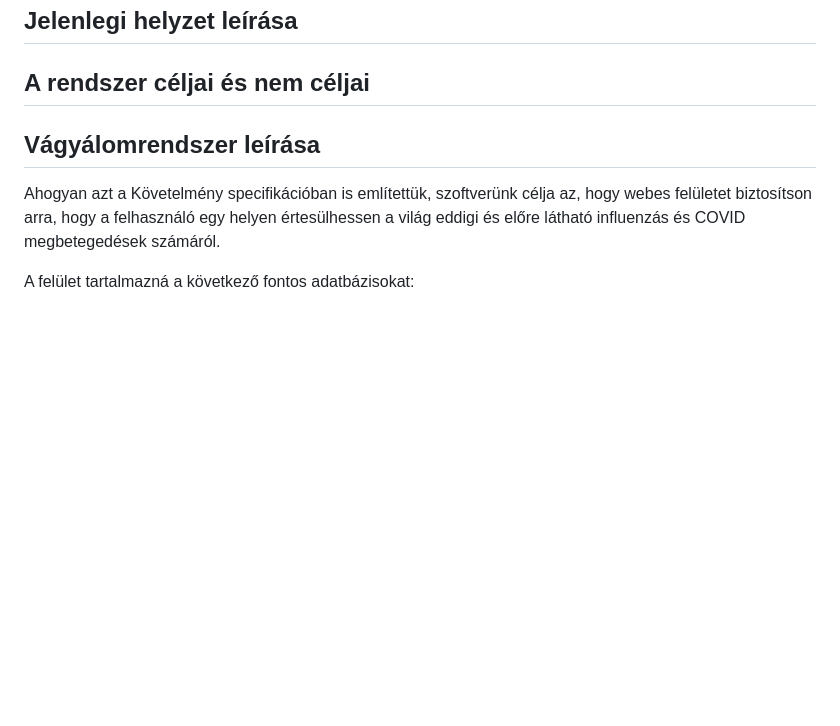
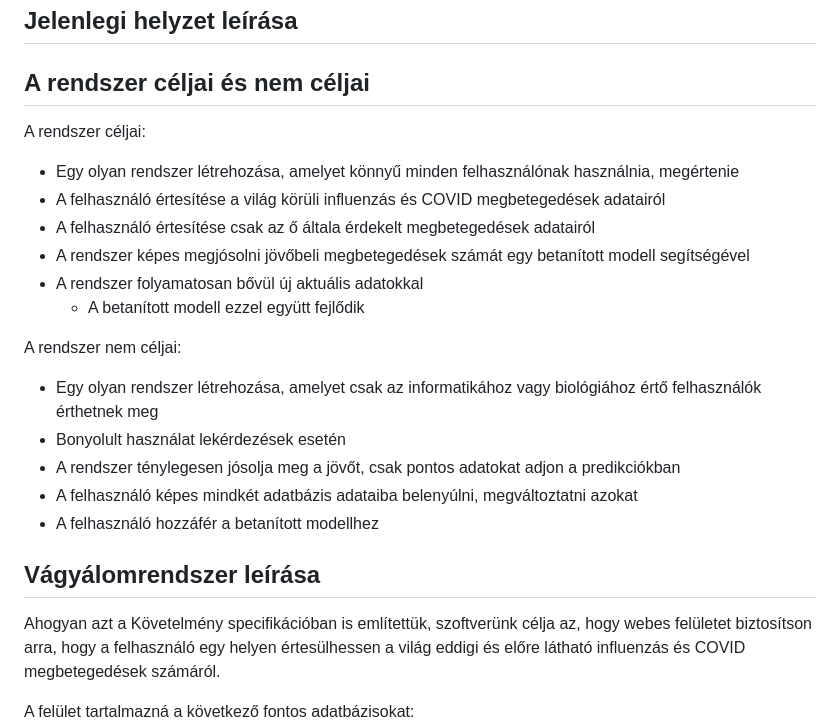
Before and after one commit to zsoltkovacs94/koffein-flu-prediction, a Markdown page: docs/funkspec.md, the part around the change. Drawn GitHub-style; blank space fills up the shorter version.

Commit message:
funkspec.md A rendszer céljai és nem céljai hozzáadása - kezdetleges ötletek

```diff
--- a/docs/funkspec.md
+++ b/docs/funkspec.md
@@ -3,6 +3,23 @@
 ## Jelenlegi helyzet leírása
 
 ## A rendszer céljai és nem céljai
+
+A rendszer céljai:
+
+- Egy olyan rendszer létrehozása, amelyet könnyű minden felhasználónak használnia, megértenie
+- A felhasználó értesítése a világ körüli influenzás és COVID megbetegedések adatairól
+- A felhasználó értesítése csak az ő általa érdekelt megbetegedések adatairól
+- A rendszer képes megjósolni jövőbeli megbetegedések számát egy betanított modell segítségével
+- A rendszer folyamatosan bővül új aktuális adatokkal
+  - A betanított modell ezzel együtt fejlődik
+
+A rendszer nem céljai:
+
+- Egy olyan rendszer létrehozása, amelyet csak az informatikához vagy biológiához értő felhasználók érthetnek meg
+- Bonyolult használat lekérdezések esetén
+- A rendszer ténylegesen jósolja meg a jövőt, csak pontos adatokat adjon a predikciókban
+- A felhasználó képes mindkét adatbázis adataiba belenyúlni, megváltoztatni azokat
+- A felhasználó hozzáfér a betanított modellhez
 
 ## Vágyálomrendszer leírása
 
```
